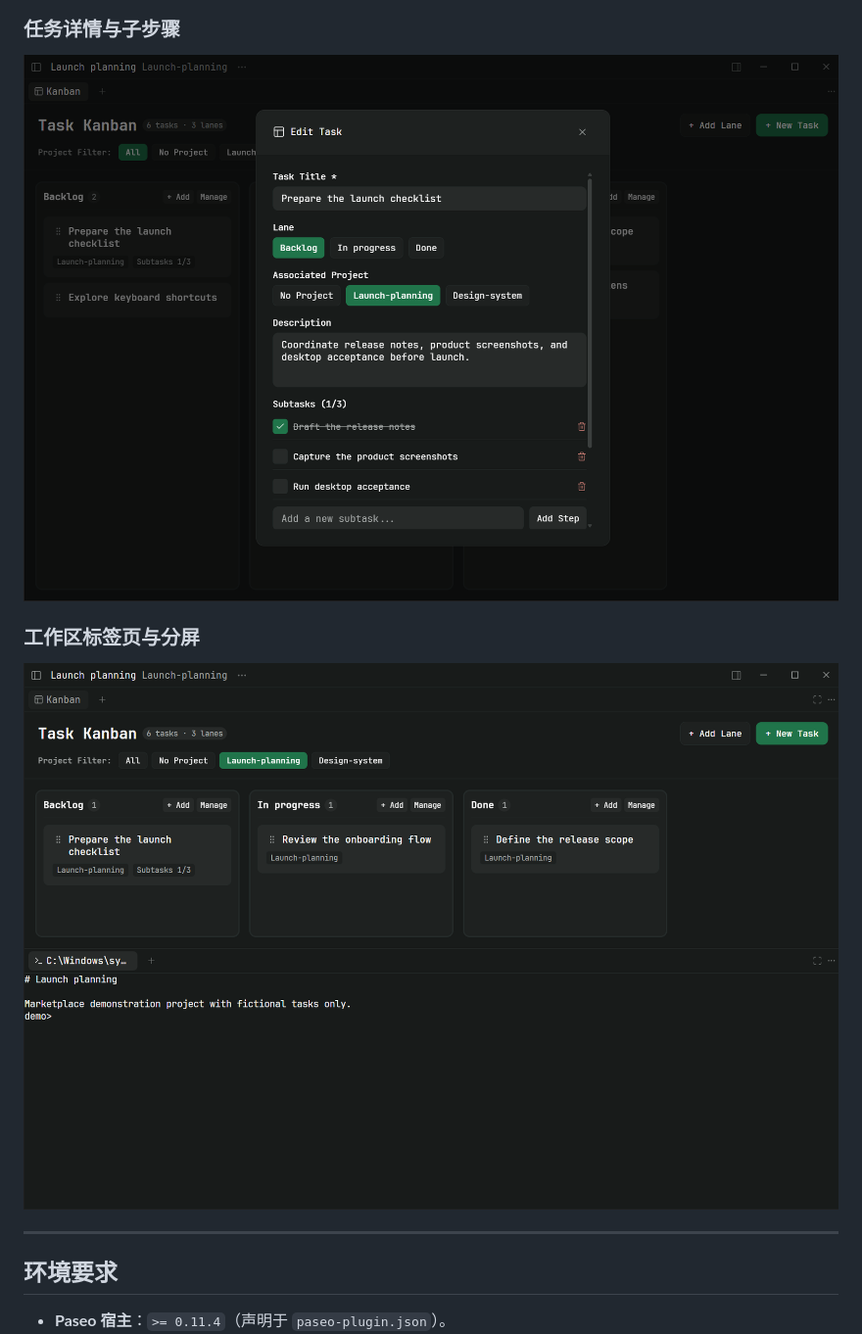
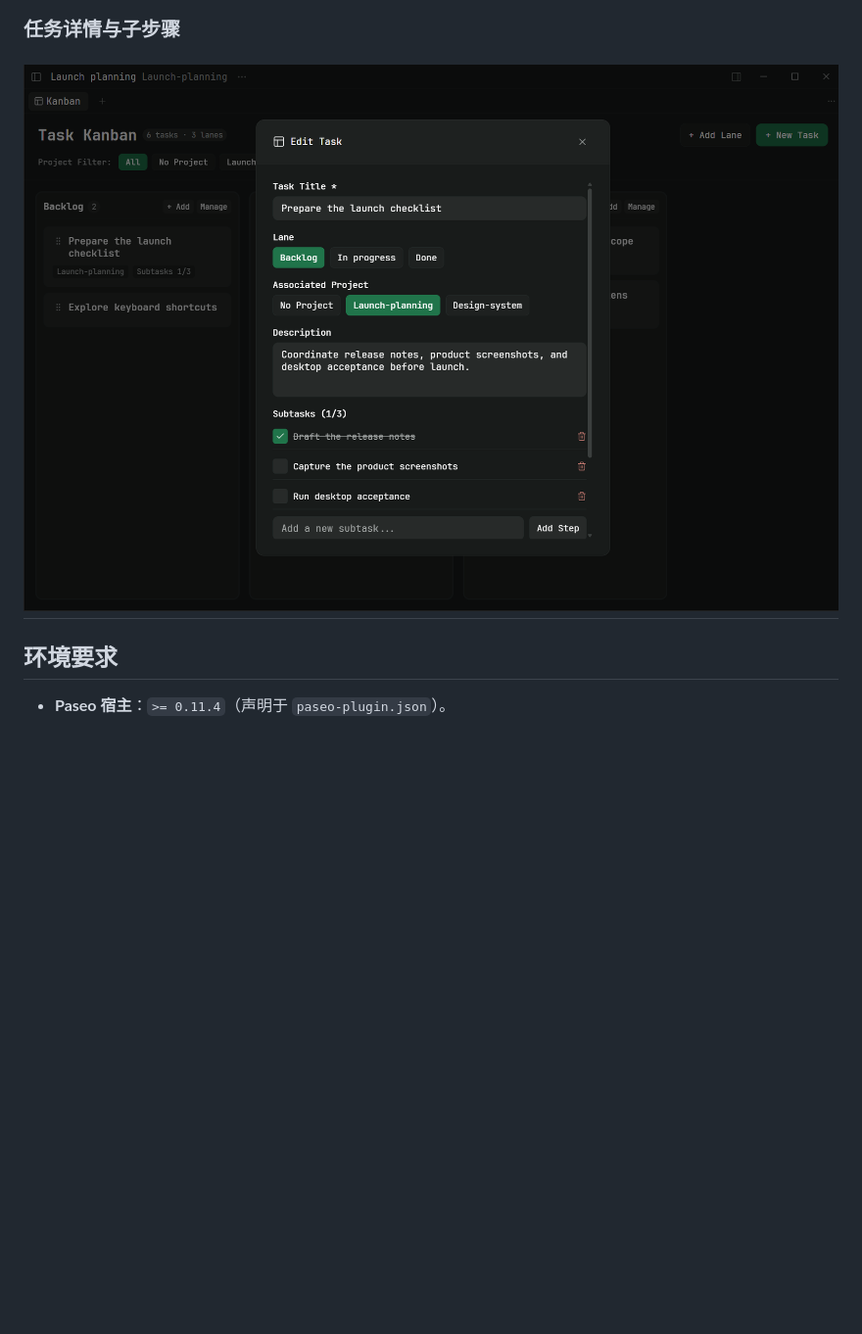
Before and after one commit to breathi3552/paseo-kanban, a Markdown page: README.zh-CN.md, the part around one of its changes. Shown at 98% size. Rendered like a GitHub page; pictures changed too: assets/marketplace/github-issue-import.png (added), assets/marketplace/task-editor.png (added); blank space fills up the shorter version.

```diff
--- a/README.zh-CN.md
+++ b/README.zh-CN.md
@@ -33,12 +45,7 @@
 
 ### 任务详情与子步骤
 
-![任务详情与子步骤](./assets/marketplace/task-editor-0.1.3.png)
-
-### 工作区标签页与分屏
-
-![工作区标签页与分屏](./assets/marketplace/workspace-split-0.1.3.png)
-
+![任务详情与子步骤](./assets/marketplace/task-editor.png)
 ---
 
 ## 环境要求
```
Also changed, not shown: other parts of README.zh-CN.md (+14 -2 lines), README.md (+13 -6 lines), docs/development.md (+9 -0 lines), assets/marketplace/board-overview.png (added), assets/marketplace/drag-and-drop.png (added), assets/marketplace/send-to-agent.png (added), 2 other files.
